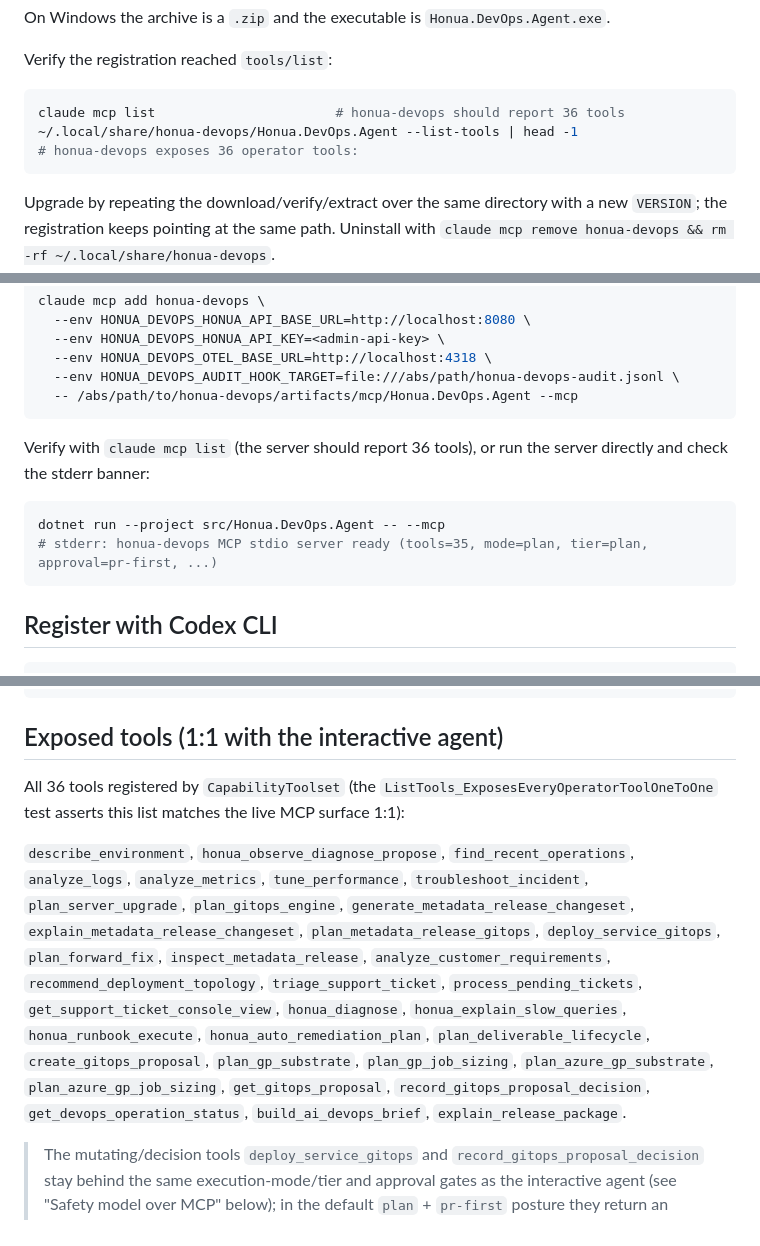
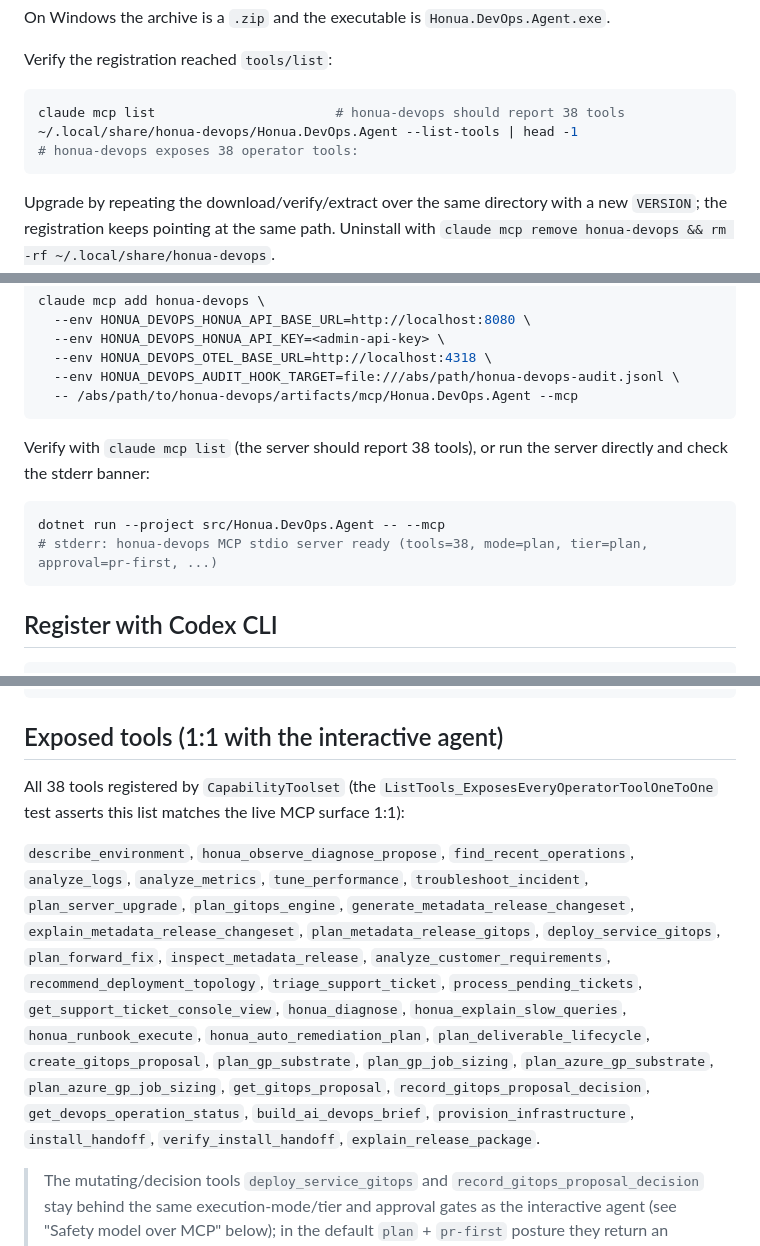
Before and after one commit to honua-io/honua-devops, a Markdown page: docs/QUICKSTART-MCP.md, 3 parts joined by grey strips. GitHub-like rendering.

Commit message:
docs(mcp): synchronize the expanded tool surface

````diff
--- a/docs/QUICKSTART-MCP.md
+++ b/docs/QUICKSTART-MCP.md
@@ -59,9 +59,9 @@ On Windows the archive is a `.zip` and the executable is
 Verify the registration reached `tools/list`:
 
 ```bash
-claude mcp list                       # honua-devops should report 36 tools
+claude mcp list                       # honua-devops should report 38 tools
 ~/.local/share/honua-devops/Honua.DevOps.Agent --list-tools | head -1
-# honua-devops exposes 36 operator tools:
+# honua-devops exposes 38 operator tools:
 ```
 
 Upgrade by repeating the download/verify/extract over the same directory with a
@@ -116,12 +116,12 @@ claude mcp add honua-devops \
   -- /abs/path/to/honua-devops/artifacts/mcp/Honua.DevOps.Agent --mcp
 ```
 
-Verify with `claude mcp list` (the server should report 36 tools), or run the
+Verify with `claude mcp list` (the server should report 38 tools), or run the
 server directly and check the stderr banner:
 
 ```bash
 dotnet run --project src/Honua.DevOps.Agent -- --mcp
-# stderr: honua-devops MCP stdio server ready (tools=35, mode=plan, tier=plan, approval=pr-first, ...)
+# stderr: honua-devops MCP stdio server ready (tools=38, mode=plan, tier=plan, approval=pr-first, ...)
 ```
 
 ## Register with Codex CLI
@@ -196,7 +196,7 @@ bottlenecks) with prioritized remediation and validation checks.
 
 ## Exposed tools (1:1 with the interactive agent)
 
-All 36 tools registered by `CapabilityToolset` (the
+All 38 tools registered by `CapabilityToolset` (the
 `ListTools_ExposesEveryOperatorToolOneToOne` test asserts this list matches the
 live MCP surface 1:1):
 
@@ -216,6 +216,7 @@ live MCP surface 1:1):
 `plan_azure_gp_substrate`, `plan_azure_gp_job_sizing`,
 `get_gitops_proposal`, `record_gitops_proposal_decision`,
 `get_devops_operation_status`, `build_ai_devops_brief`,
+`provision_infrastructure`, `install_handoff`, `verify_install_handoff`,
 `explain_release_package`.
 
 > The mutating/decision tools `deploy_service_gitops` and
````
Also changed, not shown: other parts of docs/QUICKSTART-MCP.md (+1 -1 lines), README.md (+1 -1 lines).
